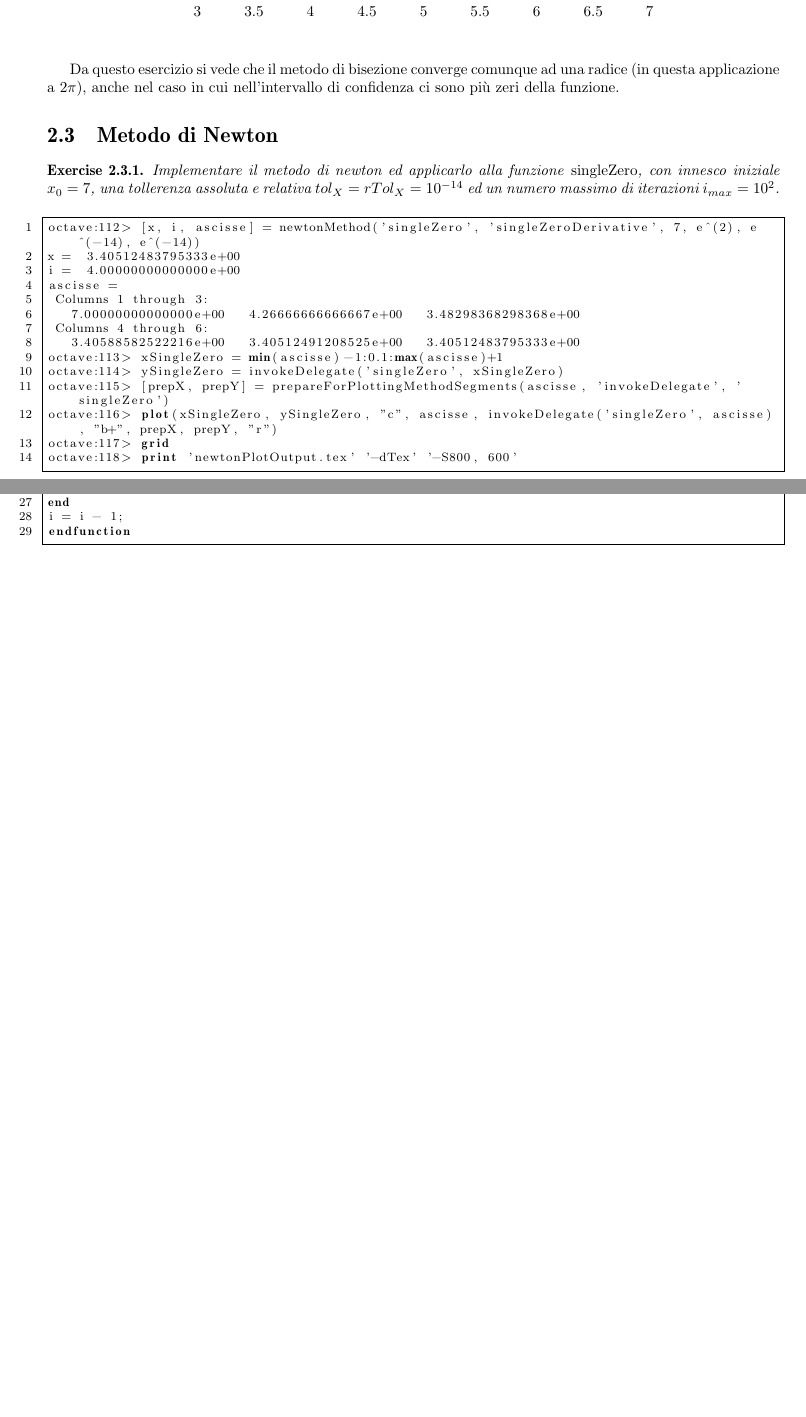
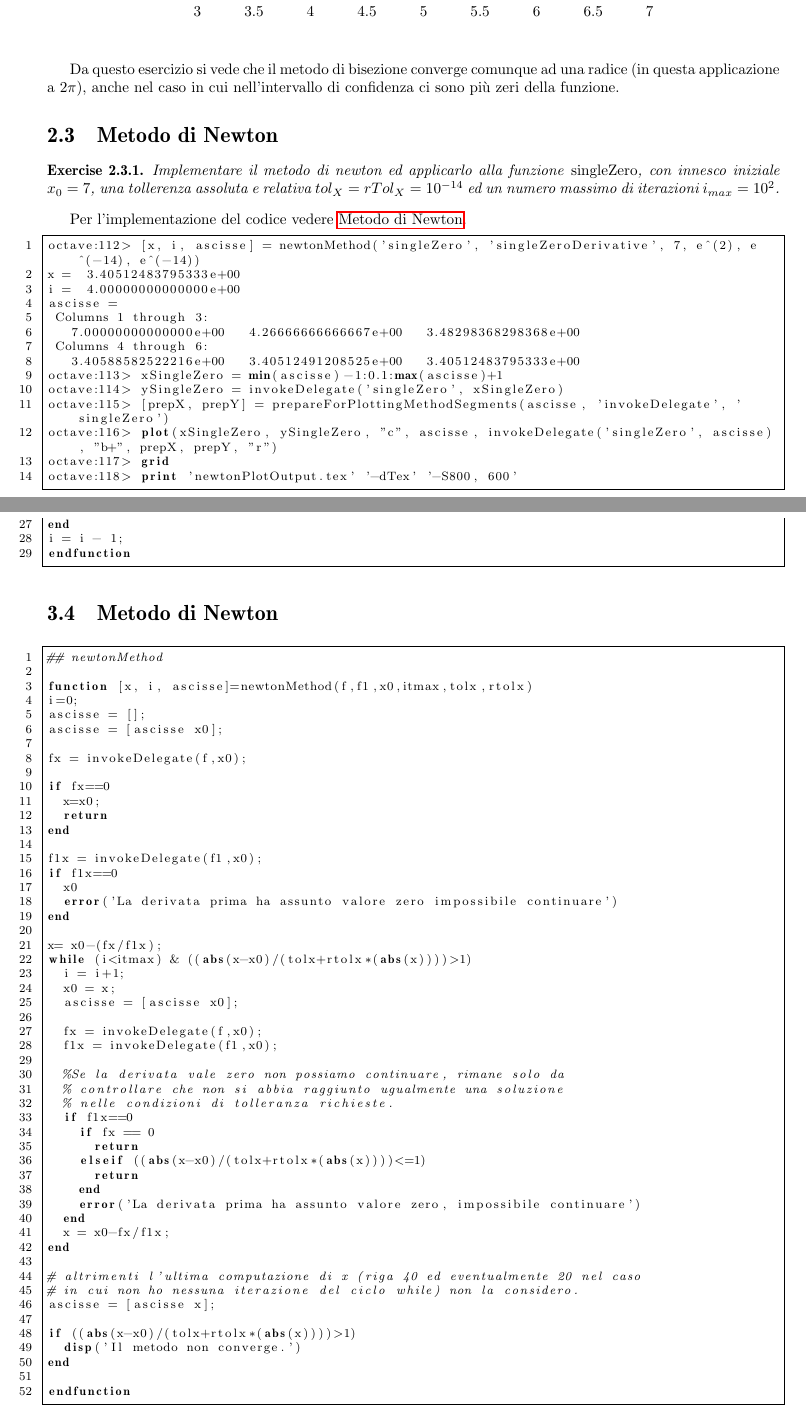
Before and after one commit to massimo-nocentini/CalcoloNumerico, a LaTeX document (Elaborato.tex, which reads RadiciEquazione/newton/newton.tex, listings/chapterTwo/listings.tex): two parts of pages 19 and 22 of 24 before the commit and two parts of pages 19 and 23 of 25 after it, joined at a grey line, cut so that both start at the same text, the shorter picture padded with empty space. Compiled offline with pdfLaTeX.

Commit message:
added the listing of Newton method.
git-svn-id: https://mnserver.homeunix.net/svn/MyRepository/Study/LaureaInformatica/SecondoAnno/Calcolo Numerico/Elaborato@517 a5b5ea6b-43ee-a641-ac96-51f52e225603

```diff
--- a/RadiciEquazione/newton/newton.tex
+++ b/RadiciEquazione/newton/newton.tex
@@ -7,6 +7,7 @@ con innesco iniziale $x_{0} = 7$, una tollerenza assoluta e relativa
 $tol_{X} = rTol_{X} = 10^{-14}$ ed un numero massimo di iterazioni
 $i_{max} = 10^{2}$.
 \end{exercise}
+Per l'implementazione del codice vedere \nameref{sec:newtonIterativeMethod}.
 \begin{lstlisting}
 octave:112> [x, i, ascisse] = newtonMethod('singleZero', 'singleZeroDerivative', 7, e^(2), e^(-14), e^(-14))
 x =  3.40512483795333e+00
--- a/listings/chapterTwo/listings.tex
+++ b/listings/chapterTwo/listings.tex
@@ -6,0 +12,3 @@
+\section{Metodo di Newton}
+\label{sec:newtonIterativeMethod}
+\lstinputlisting{listings/chapterTwo/newtonMethod.m}
```
Also changed, not shown: listings/chapterTwo/listings.tex (5 more changed lines).
